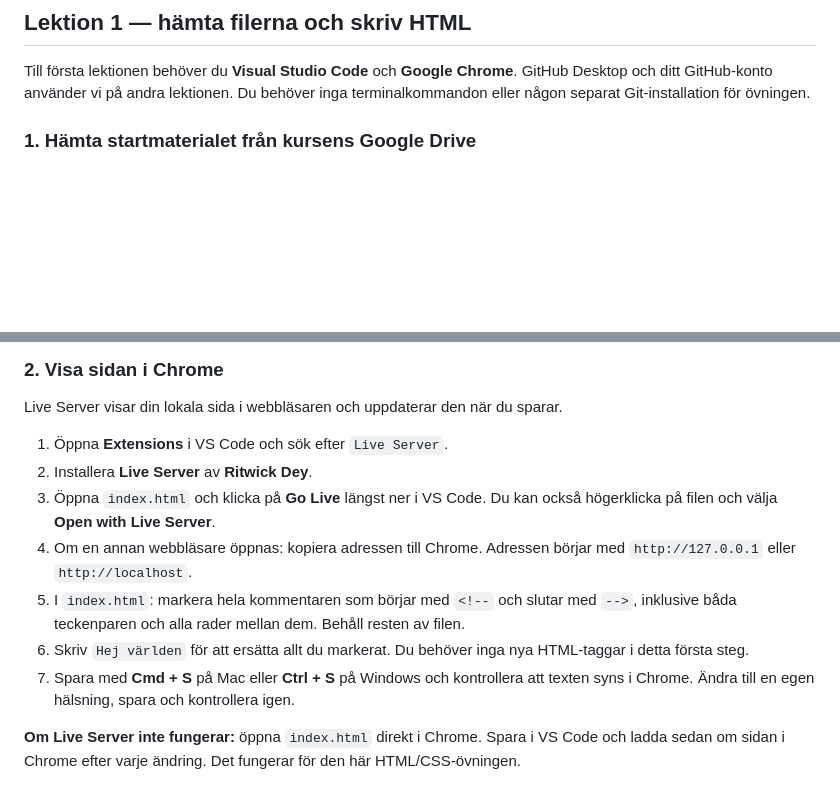
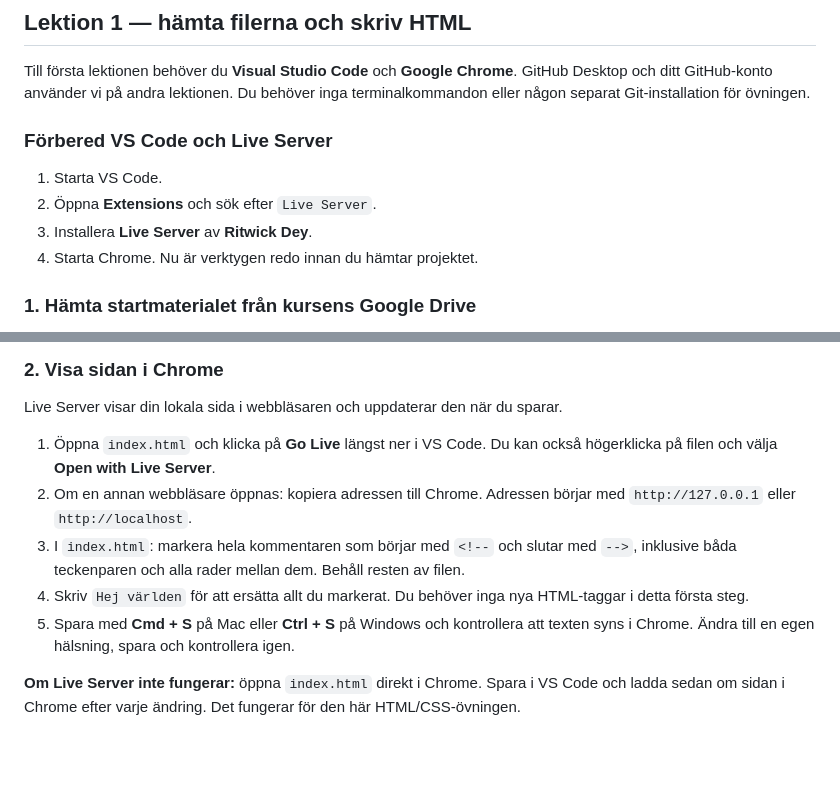
Before and after one commit to simmalugnt-se/flygande-korven-template, a Markdown page: README.md, 2 parts joined by grey strips. GitHub-like rendering; blank space fills up the shorter version.

Commit message:
Install Live Server before downloading the exercise files

```diff
--- a/README.md
+++ b/README.md
@@ -7,6 +7,13 @@ Du får menytexten, restaurangens logotyp och en tom CSS-fil. Du ska göra om te
 ## Lektion 1 — hämta filerna och skriv HTML
 
 Till första lektionen behöver du **Visual Studio Code** och **Google Chrome**. GitHub Desktop och ditt GitHub-konto använder vi på andra lektionen. Du behöver inga terminalkommandon eller någon separat Git-installation för övningen.
+
+### Förbered VS Code och Live Server
+
+1. Starta VS Code.
+2. Öppna **Extensions** och sök efter `Live Server`.
+3. Installera **Live Server** av **Ritwick Dey**.
+4. Starta Chrome. Nu är verktygen redo innan du hämtar projektet.
 
 ### 1. Hämta startmaterialet från kursens Google Drive
 
@@ -27,13 +34,11 @@ Arbeta i den uppackade mappen. Behåll samma projektmapp till lektion 2.
 
 Live Server visar din lokala sida i webbläsaren och uppdaterar den när du sparar.
 
-1. Öppna **Extensions** i VS Code och sök efter `Live Server`.
-2. Installera **Live Server** av **Ritwick Dey**.
-3. Öppna `index.html` och klicka på **Go Live** längst ner i VS Code. Du kan också högerklicka på filen och välja **Open with Live Server**.
-4. Om en annan webbläsare öppnas: kopiera adressen till Chrome. Adressen börjar med `http://127.0.0.1` eller `http://localhost`.
-5. I `index.html`: markera hela kommentaren som börjar med `<!--` och slutar med `-->`, inklusive båda teckenparen och alla rader mellan dem. Behåll resten av filen.
-6. Skriv `Hej världen` för att ersätta allt du markerat. Du behöver inga nya HTML-taggar i detta första steg.
-7. Spara med **Cmd + S** på Mac eller **Ctrl + S** på Windows och kontrollera att texten syns i Chrome. Ändra till en egen hälsning, spara och kontrollera igen.
+1. Öppna `index.html` och klicka på **Go Live** längst ner i VS Code. Du kan också högerklicka på filen och välja **Open with Live Server**.
+2. Om en annan webbläsare öppnas: kopiera adressen till Chrome. Adressen börjar med `http://127.0.0.1` eller `http://localhost`.
+3. I `index.html`: markera hela kommentaren som börjar med `<!--` och slutar med `-->`, inklusive båda teckenparen och alla rader mellan dem. Behåll resten av filen.
+4. Skriv `Hej världen` för att ersätta allt du markerat. Du behöver inga nya HTML-taggar i detta första steg.
+5. Spara med **Cmd + S** på Mac eller **Ctrl + S** på Windows och kontrollera att texten syns i Chrome. Ändra till en egen hälsning, spara och kontrollera igen.
 
 **Om Live Server inte fungerar:** öppna `index.html` direkt i Chrome. Spara i VS Code och ladda sedan om sidan i Chrome efter varje ändring. Det fungerar för den här HTML/CSS-övningen.
 
```
